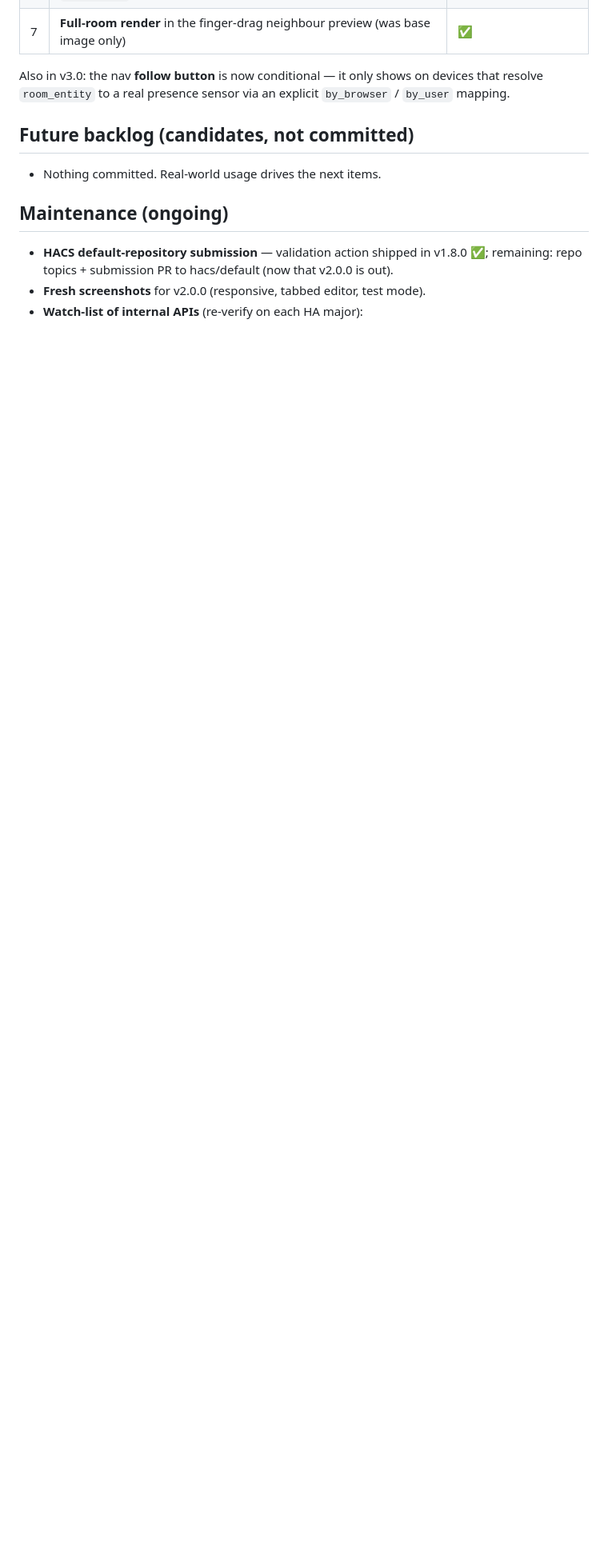
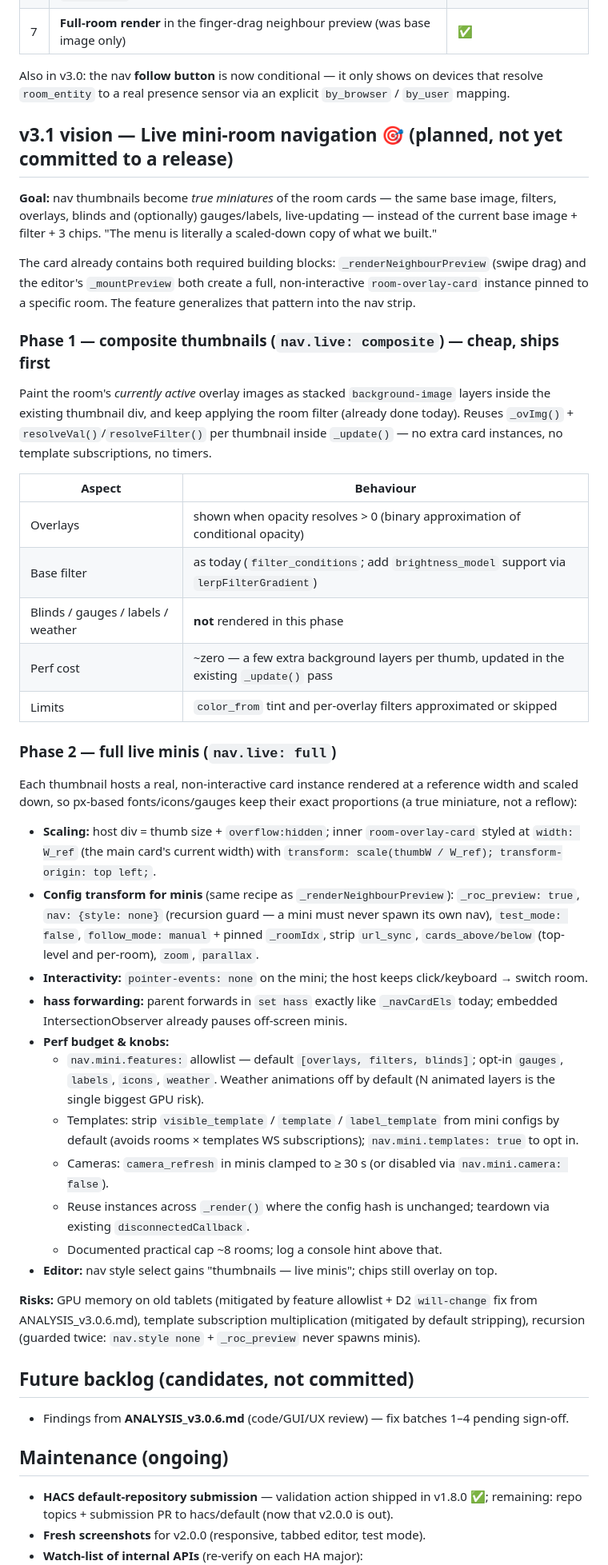
Before and after one commit to Michailjovic/Room-Card, a Markdown page: ROADMAP.md, the part around the change. Shown at 80% size. Rendered like a GitHub page; blank space fills up the shorter version.

```diff
--- a/ROADMAP.md
+++ b/ROADMAP.md
@@ -97,9 +97,66 @@ Also in v3.0: the nav **follow button** is now conditional — it only shows on
 devices that resolve `room_entity` to a real presence sensor via an explicit
 `by_browser` / `by_user` mapping.
 
+## v3.1 vision — Live mini-room navigation 🎯 (planned, not yet committed to a release)
+
+**Goal:** nav thumbnails become *true miniatures* of the room cards — the same base image,
+filters, overlays, blinds and (optionally) gauges/labels, live-updating — instead of the current
+base image + filter + 3 chips. "The menu is literally a scaled-down copy of what we built."
+
+The card already contains both required building blocks: `_renderNeighbourPreview` (swipe drag)
+and the editor's `_mountPreview` both create a full, non-interactive `room-overlay-card` instance
+pinned to a specific room. The feature generalizes that pattern into the nav strip.
+
+### Phase 1 — composite thumbnails (`nav.live: composite`) — cheap, ships first
+
+Paint the room's *currently active* overlay images as stacked `background-image` layers inside
+the existing thumbnail div, and keep applying the room filter (already done today). Reuses
+`_ovImg()` + `resolveVal()`/`resolveFilter()` per thumbnail inside `_update()` — no extra card
+instances, no template subscriptions, no timers.
+
+| Aspect | Behaviour |
+|---|---|
+| Overlays | shown when opacity resolves > 0 (binary approximation of conditional opacity) |
+| Base filter | as today (`filter_conditions`; add `brightness_model` support via `lerpFilterGradient`) |
+| Blinds / gauges / labels / weather | **not** rendered in this phase |
+| Perf cost | ~zero — a few extra background layers per thumb, updated in the existing `_update()` pass |
+| Limits | `color_from` tint and per-overlay filters approximated or skipped |
+
+### Phase 2 — full live minis (`nav.live: full`)
+
+Each thumbnail hosts a real, non-interactive card instance rendered at a reference width and
+scaled down, so px-based fonts/icons/gauges keep their exact proportions (a true miniature,
+not a reflow):
+
+- **Scaling:** host div = thumb size + `overflow:hidden`; inner `room-overlay-card` styled at
+  `width: W_ref` (the main card's current width) with `transform: scale(thumbW / W_ref);
+  transform-origin: top left;`.
+- **Config transform for minis** (same recipe as `_renderNeighbourPreview`): `_roc_preview: true`,
+  `nav: {style: none}` (recursion guard — a mini must never spawn its own nav), `test_mode: false`,
+  `follow_mode: manual` + pinned `_roomIdx`, strip `url_sync`, `cards_above/below` (top-level and
+  per-room), `zoom`, `parallax`.
+- **Interactivity:** `pointer-events: none` on the mini; the host keeps click/keyboard → switch room.
+- **hass forwarding:** parent forwards in `set hass` exactly like `_navCardEls` today; embedded
+  IntersectionObserver already pauses off-screen minis.
+- **Perf budget & knobs:**
+  - `nav.mini.features:` allowlist — default `[overlays, filters, blinds]`; opt-in `gauges`,
+    `labels`, `icons`, `weather`. Weather animations off by default (N animated layers is the
+    single biggest GPU risk).
+  - Templates: strip `visible_template` / `template` / `label_template` from mini configs by
+    default (avoids rooms × templates WS subscriptions); `nav.mini.templates: true` to opt in.
+  - Cameras: `camera_refresh` in minis clamped to ≥ 30 s (or disabled via `nav.mini.camera: false`).
+  - Reuse instances across `_render()` where the config hash is unchanged; teardown via existing
+    `disconnectedCallback`.
+  - Documented practical cap ~8 rooms; log a console hint above that.
+- **Editor:** nav style select gains "thumbnails — live minis"; chips still overlay on top.
+
+**Risks:** GPU memory on old tablets (mitigated by feature allowlist + D2 `will-change` fix from
+ANALYSIS_v3.0.6.md), template subscription multiplication (mitigated by default stripping),
+recursion (guarded twice: `nav.style none` + `_roc_preview` never spawns minis).
+
 ## Future backlog (candidates, not committed)
 
-- Nothing committed. Real-world usage drives the next items.
+- Findings from **ANALYSIS_v3.0.6.md** (code/GUI/UX review) — fix batches 1–4 pending sign-off.
 
 ## Maintenance (ongoing)
 
```
Also changed, not shown: ANALYSIS_v3.0.6.md (added, +167 -0 lines).
